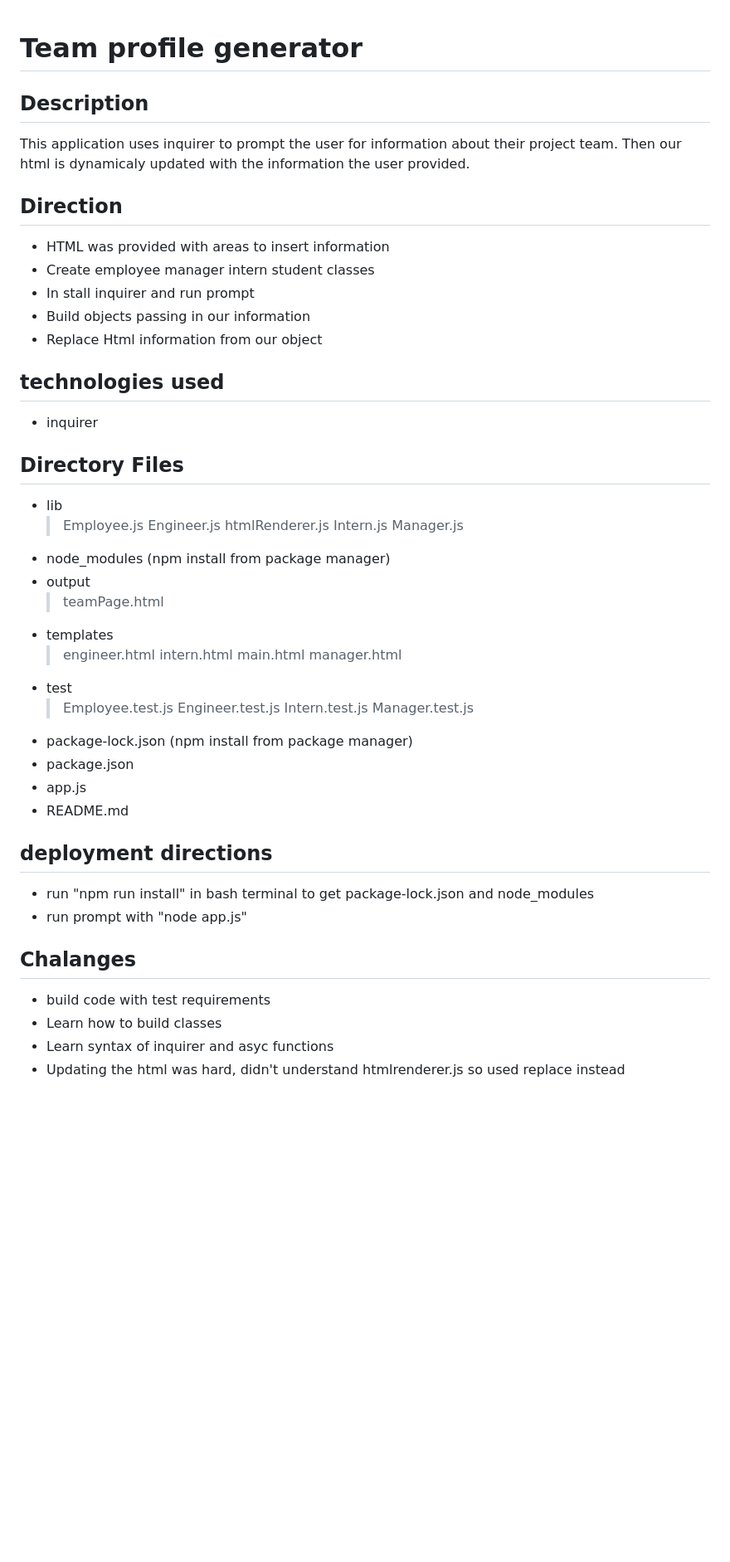
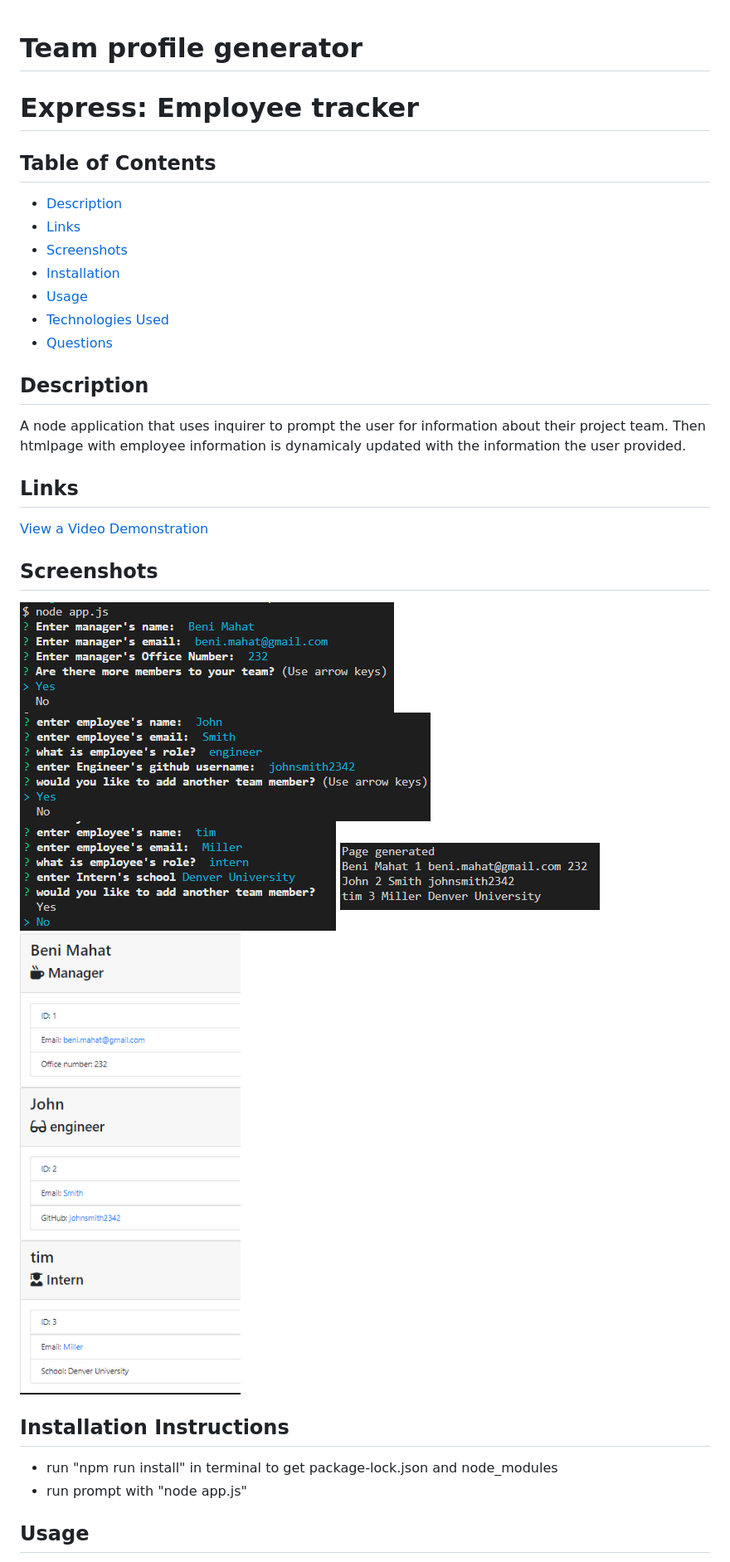
Before and after one commit to benimahat1291/HW8---TeamProfileGen, a Markdown page: README.md, the part around the change printed below. Shown: that part at 83% size. Rendered like a GitHub page; pictures changed too: images/sc1.png (added), images/sc2.png (added), images/sc3.png (added); blank space fills up the shorter version.

```diff
--- a/README.md
+++ b/README.md
@@ -1,50 +1,42 @@
 # Team profile generator
 
+
+# Express: Employee tracker
+
+## Table of Contents
+
+* [Description](#description)
+* [Links](#links)
+* [Screenshots](#screenshots)
+* [Installation](#installation)
+* [Usage](#usage)
+* [Technologies Used](#technologies)
+* [Questions](#questions)
+
 ## Description
-This application uses inquirer to prompt the user for information about their project team. Then our html is dynamicaly updated with the information the user provided.
 
-## Direction
-* HTML was provided with areas to insert information
-* Create employee manager intern student classes
-* In stall inquirer and run prompt
-* Build objects passing in our information
-* Replace Html information from our object
+A node application that uses inquirer to prompt the user for information about their project team. Then htmlpage with employee information is dynamicaly updated with the information the user provided.
 
-## technologies used
-* inquirer
+## Links
 
-## Directory Files
-* lib
-  >Employee.js
-  >Engineer.js
-  >htmlRenderer.js
-  >Intern.js
-  >Manager.js
-* node_modules (npm install from package manager)
-* output
-  >teamPage.html
-* templates
-  >engineer.html
-  >intern.html
-  >main.html
-  >manager.html
-* test
-  >Employee.test.js
-  >Engineer.test.js
-  >Intern.test.js
-  >Manager.test.js
-* package-lock.json (npm install from package manager)
-* package.json
-* app.js
-* README.md
+[View a Video Demonstration](https://drive.google.com/file/d/1pZe9rv7e_biqpArJgBVZpk54LglbVVnp/view)
 
-## deployment directions
-* run "npm run install" in bash terminal to get package-lock.json and node_modules
+
+## Screenshots
+
+
+![ Search:](images/sc1.png)
+![ Login/Signup:](/images/sc2.png)
+![View all:](images/sc3.png)
+![View all:](images/sc4.png)
+![View all:](images/sc5.png)
+
+
+
+## Installation Instructions
+
+* run "npm run install" in terminal to get package-lock.json and node_modules
 * run prompt with "node app.js"
 
-## Chalanges
-* build code with test requirements
-* Learn how to build classes
-* Learn syntax of inquirer and asyc functions
-* Updating the html was hard, didn't understand htmlrenderer.js so used replace instead
+## Usage
 
```
Also changed, not shown: other parts of README.md (+10 -2 lines), 1 other file.
